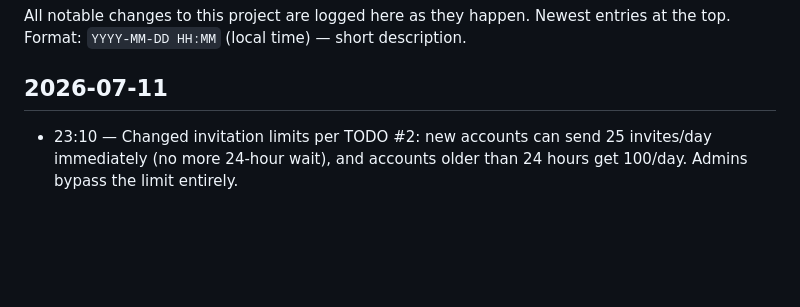
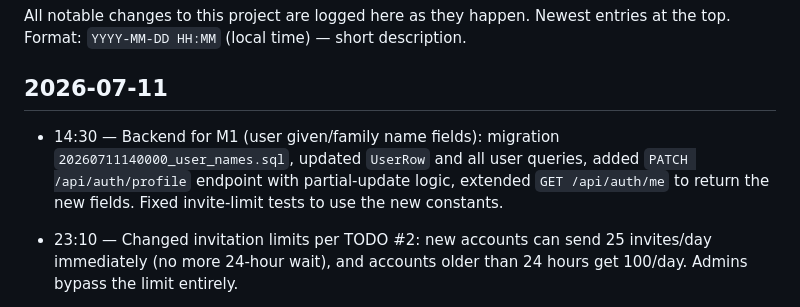
Before and after one commit to marcdurham/service-break, a Markdown page: CHANGELOG.md, the part around the change. GitHub-like rendering; blank space fills up the shorter version.

Commit message:
chore: log M1 backend work in CHANGELOG

```diff
--- a/CHANGELOG.md
+++ b/CHANGELOG.md
@@ -5,6 +5,8 @@ Newest entries at the top. Format: `YYYY-MM-DD HH:MM` (local time) —
 short description.
 
 ## 2026-07-11
+
+- 14:30 — Backend for M1 (user given/family name fields): migration `20260711140000_user_names.sql`, updated `UserRow` and all user queries, added `PATCH /api/auth/profile` endpoint with partial-update logic, extended `GET /api/auth/me` to return the new fields. Fixed invite-limit tests to use the new constants.
 
 - 23:10 — Changed invitation limits per TODO #2: new accounts can send 25 invites/day immediately (no more 24-hour wait), and accounts older than 24 hours get 100/day. Admins bypass the limit entirely.
 
```
